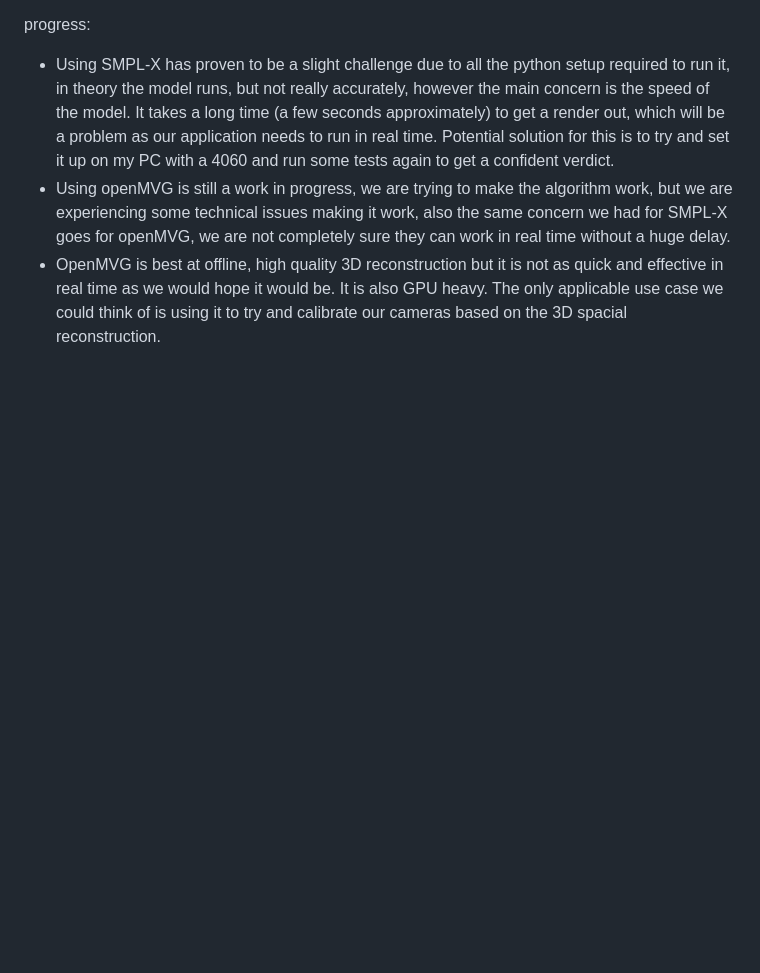
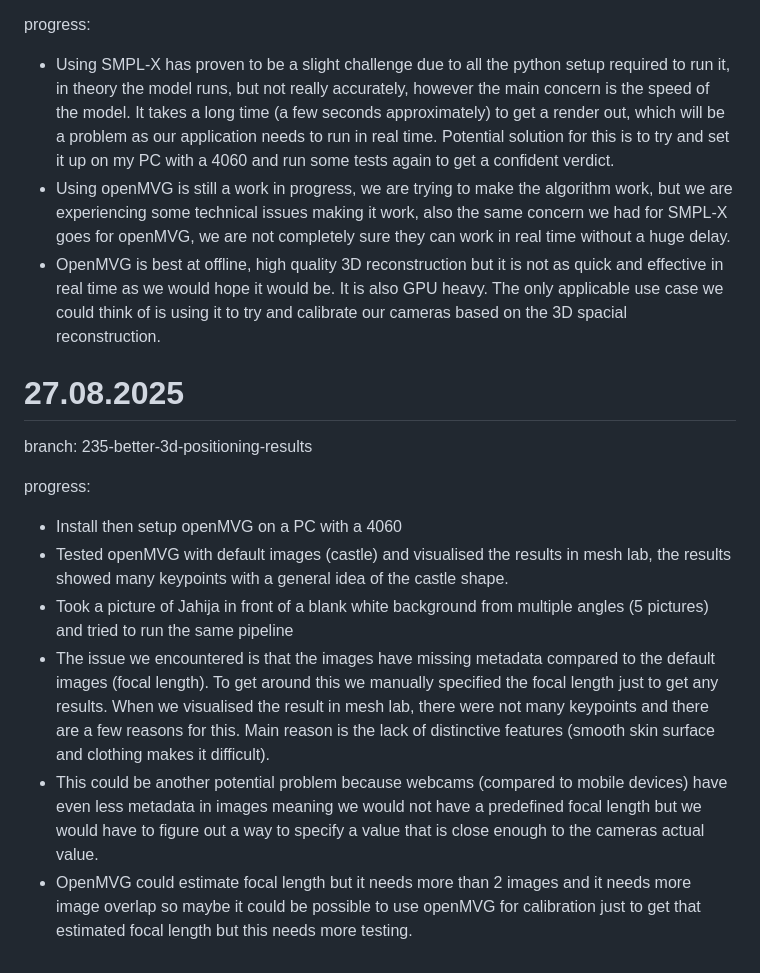
Before and after one commit to Jahija303/GymCoach, a Markdown page: docs/progress_v2.md, the part around the change. Drawn GitHub-style; blank space fills up the shorter version.

Commit message:
Progress update

```diff
--- a/docs/progress_v2.md
+++ b/docs/progress_v2.md
@@ -57,3 +57,15 @@ progress:
 - Using SMPL-X has proven to be a slight challenge due to all the python setup required to run it, in theory the model runs, but not really accurately, however the main concern is the speed of the model. It takes a long time (a few seconds approximately) to get a render out, which will be a problem as our application needs to run in real time. Potential solution for this is to try and set it up on my PC with a 4060 and run some tests again to get a confident verdict.
 - Using openMVG is still a work in progress, we are trying to make the algorithm work, but we are experiencing some technical issues making it work, also the same concern we had for SMPL-X goes for openMVG, we are not completely sure they can work in real time without a huge delay.
 - OpenMVG is best at offline, high quality 3D reconstruction but it is not as quick and effective in real time as we would hope it would be. It is also GPU heavy. The only applicable use case we could think of is using it to try and calibrate our cameras based on the 3D spacial reconstruction.
+
+# 27.08.2025
+
+branch: 235-better-3d-positioning-results
+
+progress:
+- Install then setup openMVG on a PC with a 4060
+- Tested openMVG with default images (castle) and visualised the results in mesh lab, the results showed many keypoints with a general idea of the castle shape.
+- Took a picture of Jahija in front of a blank white background from multiple angles (5 pictures) and tried to run the same pipeline
+- The issue we encountered is that the images have missing metadata compared to the default images (focal length). To get around this we manually specified the focal length just to get any results. When we visualised the result in mesh lab, there were not many keypoints and there are a few reasons for this. Main reason is the lack of distinctive features (smooth skin surface and clothing makes it difficult).
+- This could be another potential problem because webcams (compared to mobile devices) have even less metadata in images meaning we would not have a predefined focal length but we would have to figure out a way to specify a value that is close enough to the cameras actual value.
+- OpenMVG could estimate focal length but it needs more than 2 images and it needs more image overlap so maybe it could be possible to use openMVG for calibration just to get that estimated focal length but this needs more testing.
```
